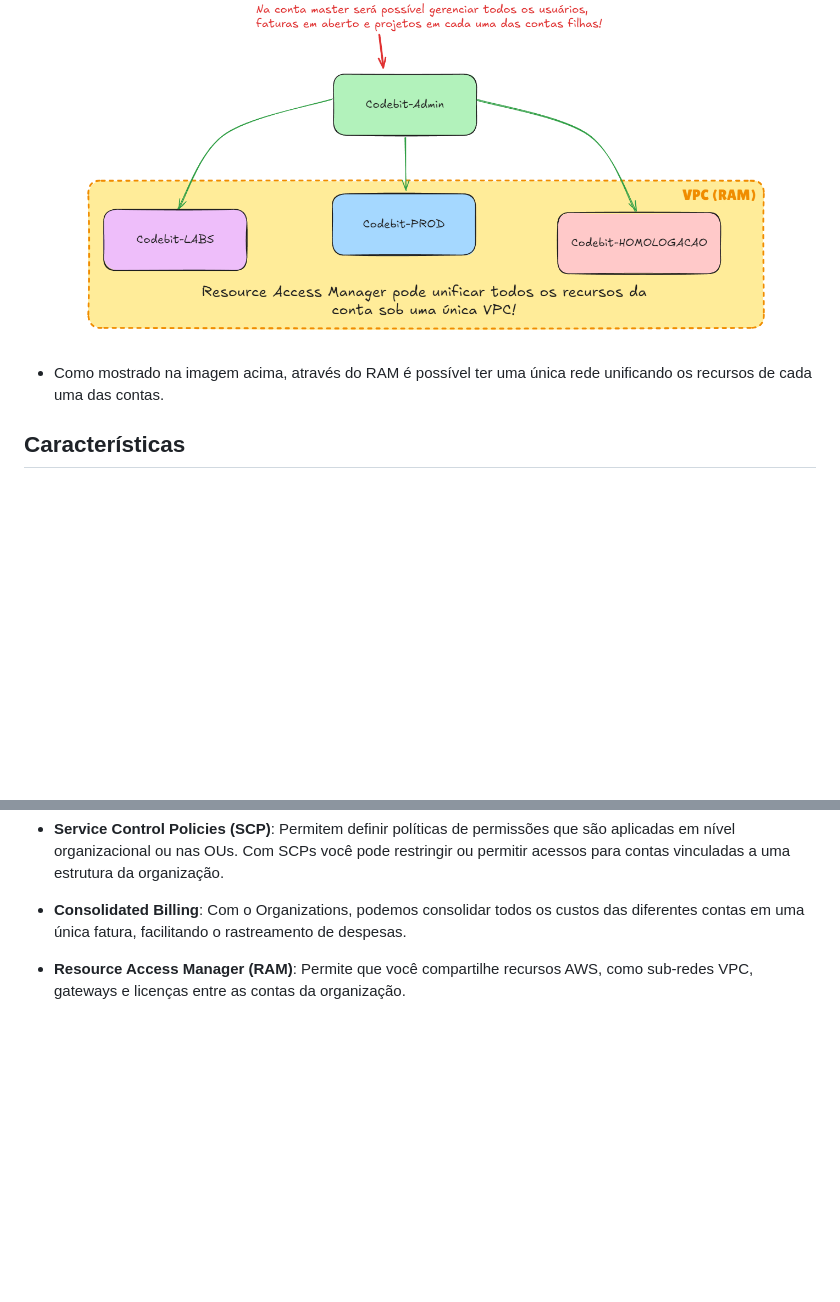
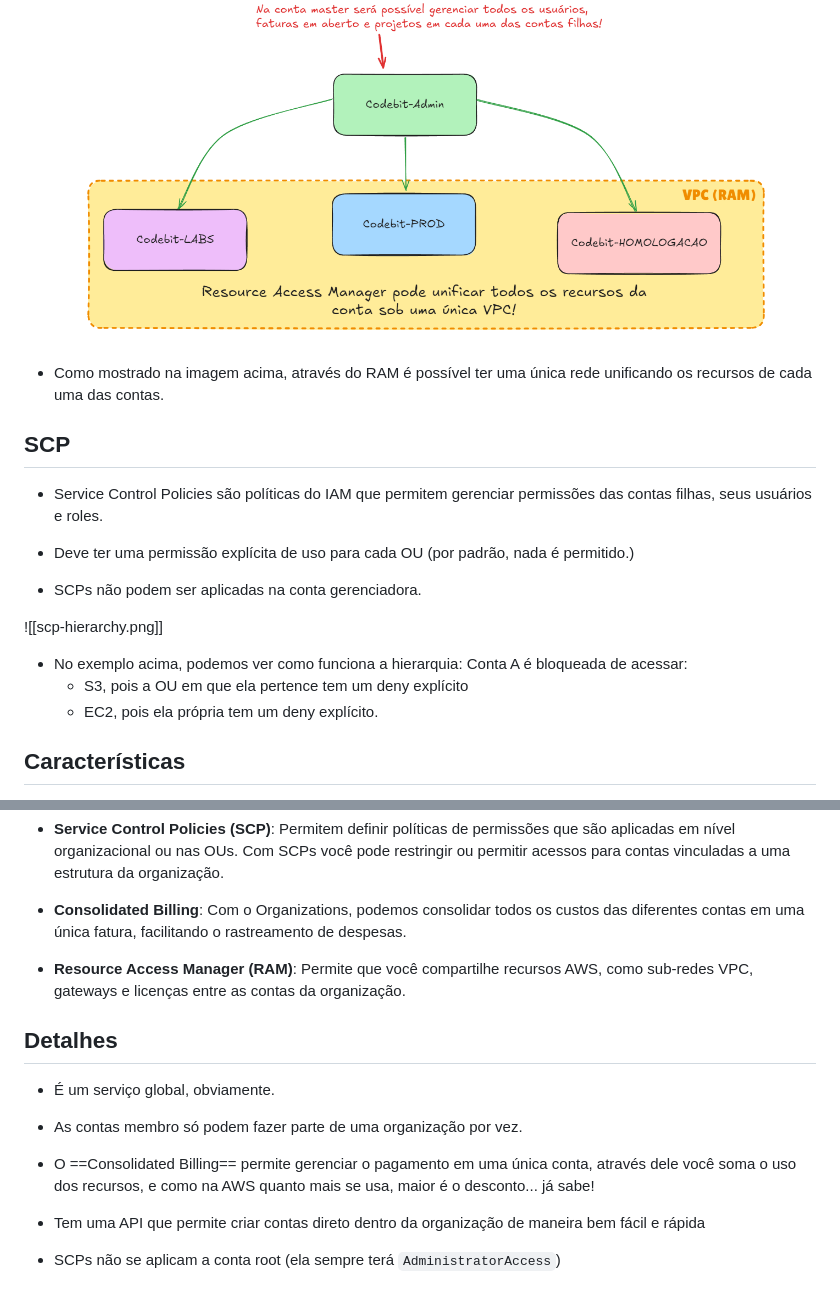
Before and after one commit to JoaoVictorCRP/estudos-aws, a Markdown page: Seguranca e Criptografia/Organizations.md, 2 parts joined by grey strips. Rendered like a GitHub page; blank space fills up the shorter version.

Commit message:
Organizations | Hierarquias do SCP

```diff
--- a/Seguranca e Criptografia/Organizations.md
+++ b/Seguranca e Criptografia/Organizations.md
@@ -3,7 +3,20 @@ O Organizations tem como papel o gerenciamento de várias contas AWS a partir de
 
 ![Organizations](./images/Organizations.png)
+- Como mostrado na imagem acima, através do RAM é possível ter uma única rede unificando os recursos de cada uma das contas.
 
-- Como mostrado na imagem acima, através do RAM é possível ter uma única rede unificando os recursos de cada uma das contas.
+## SCP
+- Service Control Policies são políticas do IAM que permitem gerenciar permissões das contas filhas, seus usuários e roles.
+
+- Deve ter uma permissão explícita de uso para cada OU (por padrão, nada é permitido.)
+
+- SCPs não podem ser aplicadas na conta gerenciadora.
+
+
+![[scp-hierarchy.png]]
+
+- No exemplo acima, podemos ver como funciona a hierarquia: Conta A é bloqueada de acessar:
+	- S3, pois a OU em que ela pertence tem um deny explícito
+	- EC2, pois ela própria tem um deny explícito.
 
 ## Características
 - **Conta master**: Conta responsável pelo gerenciamento dos acessos, infraestrutura e pagamento de todas as outras que são partes da organização.
@@ -17,3 +30,14 @@ O Organizations tem como papel o gerenciamento de várias contas AWS a partir de
 - **Consolidated Billing**: Com o Organizations, podemos consolidar todos os custos das diferentes contas em uma única fatura, facilitando o rastreamento de despesas.
 
 - **Resource Access Manager (RAM)**: Permite que você compartilhe recursos AWS, como sub-redes VPC, gateways e licenças entre as contas da organização.
+
+## Detalhes
+- É um serviço global, obviamente.
+
+- As contas membro só podem fazer parte de uma organização por vez.
+
+- O ==Consolidated Billing== permite gerenciar o pagamento em uma única conta, através dele você soma o uso dos recursos, e como na AWS quanto mais se usa, maior é o desconto... já sabe!
+
+- Tem uma API que permite criar contas direto dentro da organização de maneira bem fácil e rápida
+
+- SCPs não se aplicam a conta root (ela sempre terá `AdministratorAccess`)
```
Also changed, not shown: other parts of Seguranca e Criptografia/Organizations.md (+1 -1 lines), Seguranca e Criptografia/images/scp-hierarchy.png (added).
